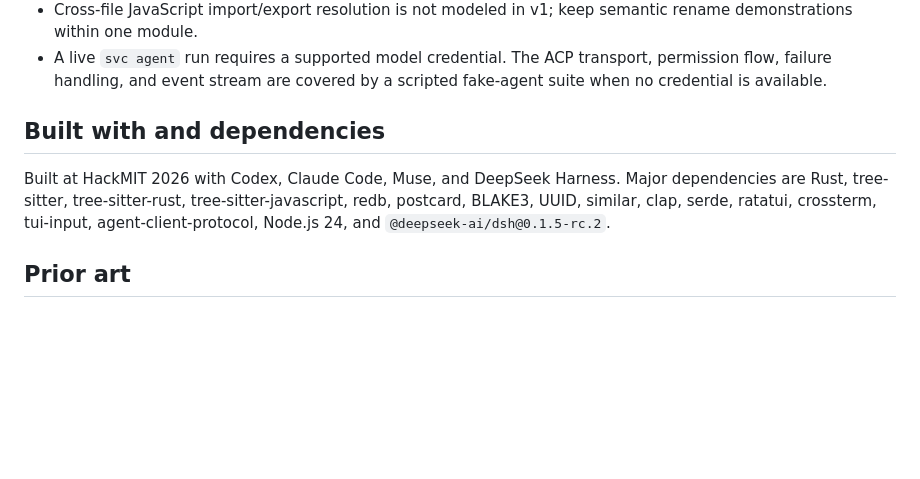
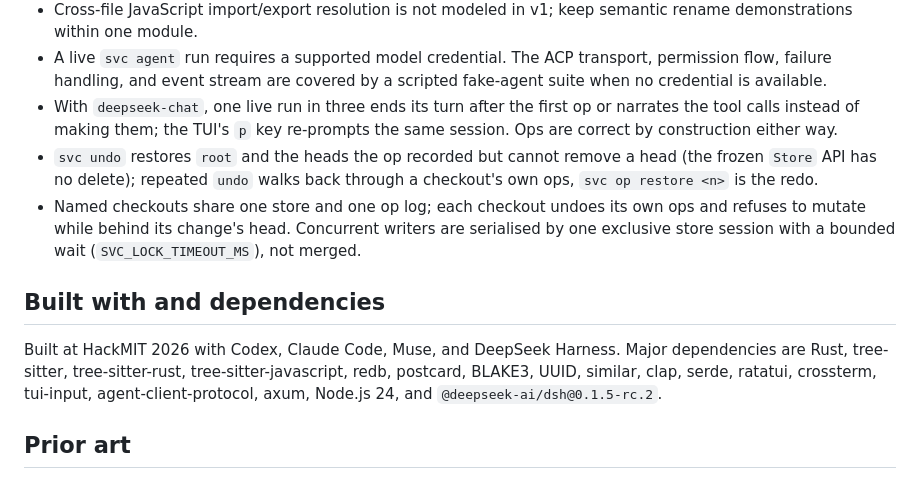
Before and after one commit to ironm00n/semantic-vcs, a Markdown page: README.md, the part around one of its changes. Drawn GitHub-style; blank space fills up the shorter version.

```diff
--- a/README.md
+++ b/README.md
@@ -107,10 +163,20 @@ This is a hackathon prototype, not a replacement for Git today.
 - A live `svc agent` run requires a supported model credential. The ACP
   transport, permission flow, failure handling, and event stream are covered
   by a scripted fake-agent suite when no credential is available.
+- With `deepseek-chat`, one live run in three ends its turn after the first
+  op or narrates the tool calls instead of making them; the TUI's `p` key
+  re-prompts the same session. Ops are correct by construction either way.
+- `svc undo` restores `root` and the heads the op recorded but cannot remove a
+  head (the frozen `Store` API has no delete); repeated `undo` walks back
+  through a checkout's own ops, `svc op restore <n>` is the redo.
+- Named checkouts share one store and one op log; each checkout undoes its own
+  ops and refuses to mutate while behind its change's head. Concurrent writers
+  are serialised by one exclusive store session with a bounded wait
+  (`SVC_LOCK_TIMEOUT_MS`), not merged.
 
 ## Built with and dependencies
 
-Built at HackMIT 2026 with Codex, Claude Code, Muse, and DeepSeek Harness. Major dependencies are Rust, tree-sitter, tree-sitter-rust, tree-sitter-javascript, redb, postcard, BLAKE3, UUID, similar, clap, serde, ratatui, crossterm, tui-input, agent-client-protocol, Node.js 24, and `@deepseek-ai/dsh@0.1.5-rc.2`.
+Built at HackMIT 2026 with Codex, Claude Code, Muse, and DeepSeek Harness. Major dependencies are Rust, tree-sitter, tree-sitter-rust, tree-sitter-javascript, redb, postcard, BLAKE3, UUID, similar, clap, serde, ratatui, crossterm, tui-input, agent-client-protocol, axum, Node.js 24, and `@deepseek-ai/dsh@0.1.5-rc.2`.
 
 ## Prior art
 
```
Also changed, not shown: other parts of README.md (+58 -2 lines).
